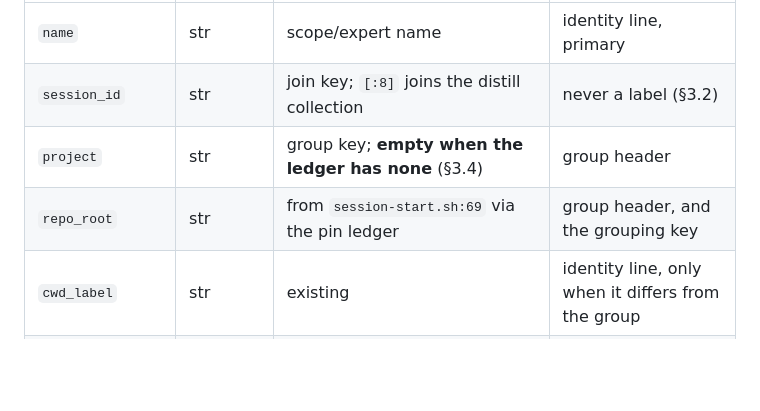
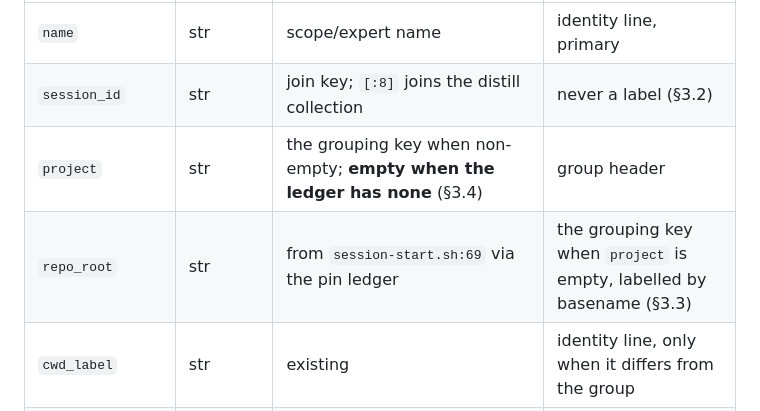
Before and after one commit to Ybx-jp/thalamus, a Markdown page: lab/d4v2-handoff-spec.md, the part around the change. Drawn GitHub-style; blank space fills up the shorter version.

Commit message:
Two fields both called the grouping key, one section apart
Co-Authored-By: Claude Opus 5 (1M context) <noreply@anthropic.com>
Claude-Session: https://claude.ai/code/session_01UYPxf8pKpWgP92T3TofLnB

```diff
--- a/lab/d4v2-handoff-spec.md
+++ b/lab/d4v2-handoff-spec.md
@@ -22,8 +22,8 @@ client renders what it is handed.
 |---|---|---|---|
 | `name` | str | scope/expert name | identity line, primary |
 | `session_id` | str | join key; `[:8]` joins the distill collection | never a label (§3.2) |
-| `project` | str | group key; **empty when the ledger has none** (§3.4) | group header |
-| `repo_root` | str | from `session-start.sh:69` via the pin ledger | group header, and the grouping key |
+| `project` | str | the grouping key when non-empty; **empty when the ledger has none** (§3.4) | group header |
+| `repo_root` | str | from `session-start.sh:69` via the pin ledger | the grouping key when `project` is empty, labelled by basename (§3.3) |
 | `cwd_label` | str | existing | identity line, only when it differs from the group |
 | `started` | float | epoch seconds, converted from ledger `ts` | `opened 09:14`, identity line |
 | `index` | int | tmux window index | collision tiebreaker only (§3.2) |
```
